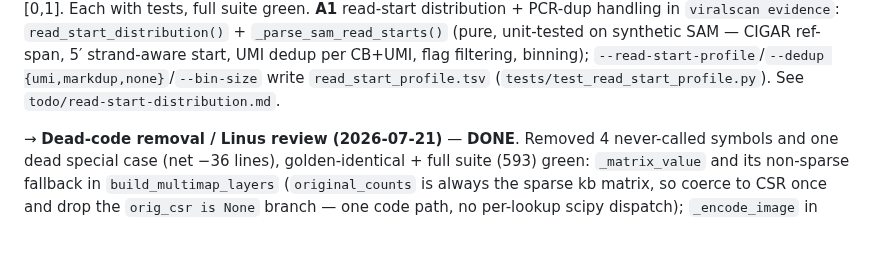
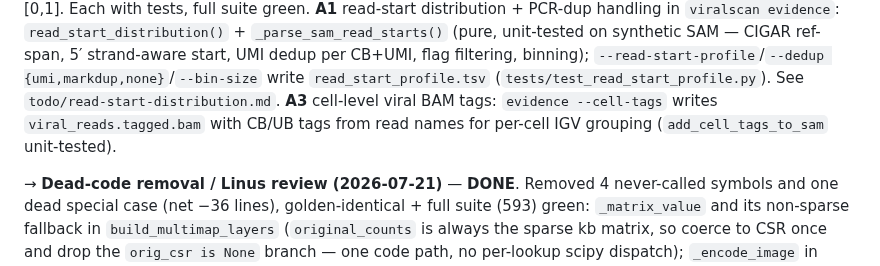
Before and after one commit to mdmanurung/ViralScan-reproducibility, a Markdown page: PLAN.md, the part around the change. GitHub-like rendering; blank space fills up the shorter version.

Commit message:
feat(evidence): A3 — cell-tagged viral BAM for per-cell IGV inspection
`viralscan evidence --cell-tags` writes viral_reads.tagged.bam with CB:Z/UB:Z
tags parsed from the <CB>_<UMI>_<n> read names, so viral reads can be grouped by
cell in IGV. Pure `add_cell_tags_to_sam` is unit-tested on synthetic SAM;
`write_tagged_bam` is the samtools wrapper. Guarded to require --viral-fasta.

Co-Authored-By: Claude Fable 5 <noreply@anthropic.com>
Claude-Session: https://claude.ai/code/session_01NZ2gKabckBq5McUgZa7w8s

```diff
--- a/PLAN.md
+++ b/PLAN.md
@@ -144,6 +144,7 @@ Test command: `PYTHONPATH=src python -m pytest tests/ -q` → 470 passed, 15 des
   CIGAR ref-span, 5′ strand-aware start, UMI dedup per CB+UMI, flag filtering, binning);
   `--read-start-profile`/`--dedup {umi,markdup,none}`/`--bin-size` write `read_start_profile.tsv`
   (`tests/test_read_start_profile.py`). See `todo/read-start-distribution.md`.
+  **A3** cell-level viral BAM tags: `evidence --cell-tags` writes `viral_reads.tagged.bam` with CB/UB tags from read names for per-cell IGV grouping (`add_cell_tags_to_sam` unit-tested).
 
 → **Dead-code removal / Linus review (2026-07-21)** — **DONE**. Removed 4 never-called symbols and
   one dead special case (net −36 lines), golden-identical + full suite (593) green: `_matrix_value`
```
